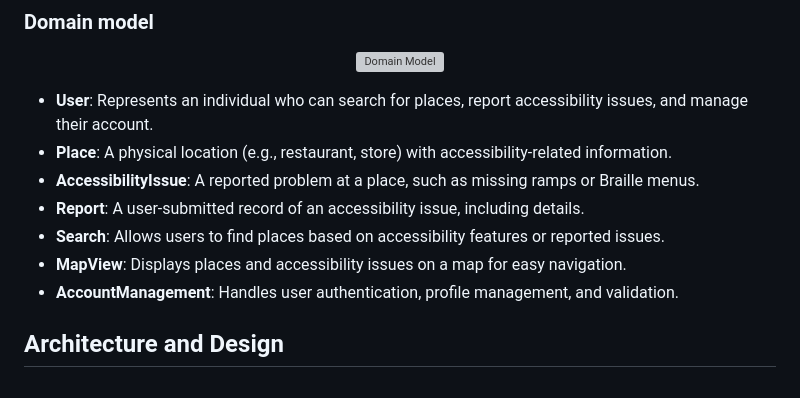
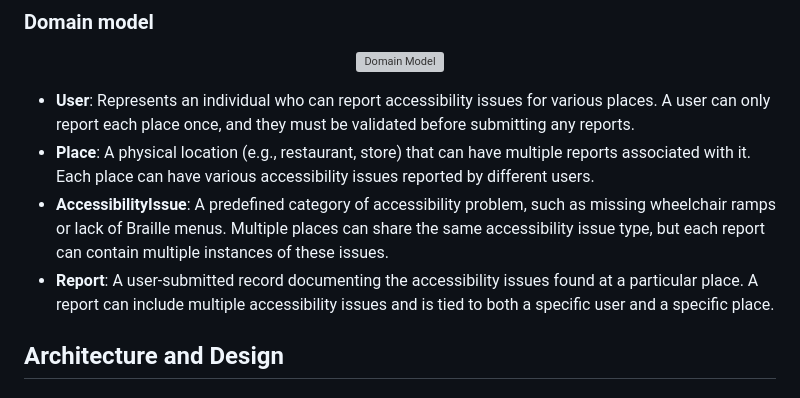
Before and after one commit to simaopsbarbosa/Inclui, a Markdown page: README.md, the part around the change. GitHub-like rendering; grey boxes are pictures that could not be loaded.

Commit message:
changed readme to describe new domainModel

```diff
--- a/README.md
+++ b/README.md
@@ -140,13 +140,12 @@ At the end, it is good to add a rough indication of the value of the user story
   <img alt="Domain Model" src="docs/images/domainModel/domainModel.svg"/>
 </p>
 
-- **User**: Represents an individual who can search for places, report accessibility issues, and manage their account.
-- **Place**: A physical location (e.g., restaurant, store) with accessibility-related information.
-- **AccessibilityIssue**: A reported problem at a place, such as missing ramps or Braille menus.
-- **Report**: A user-submitted record of an accessibility issue, including details.
-- **Search**: Allows users to find places based on accessibility features or reported issues.
-- **MapView**: Displays places and accessibility issues on a map for easy navigation.
-- **AccountManagement**: Handles user authentication, profile management, and validation.
+- **User**: Represents an individual who can report accessibility issues for various places. A user can only report each place once, and they must be validated before submitting any reports.
+- **Place**: A physical location (e.g., restaurant, store) that can have multiple reports associated with it. Each place can have various accessibility issues reported by different users.
+- **AccessibilityIssue**: A predefined category of accessibility problem, such as missing wheelchair ramps or lack of Braille menus. Multiple places can share the same accessibility issue type, but each report can contain multiple instances of these issues.
+- **Report**: A user-submitted record documenting the accessibility issues found at a particular place. A report can include multiple accessibility issues and is tied to both a specific user and a specific place.
+
+
 
 ## Architecture and Design
 
```
